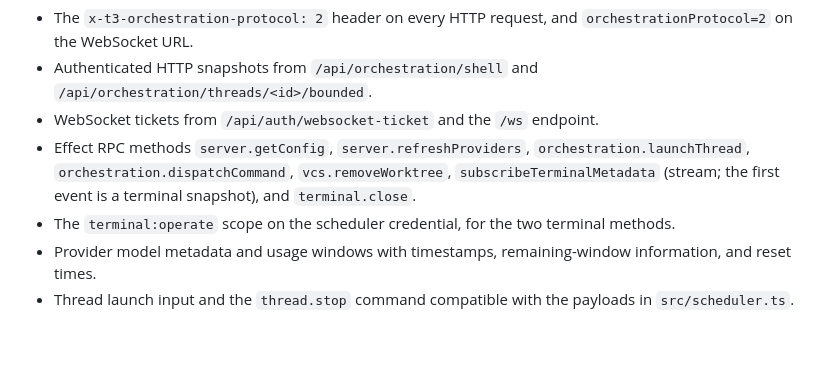
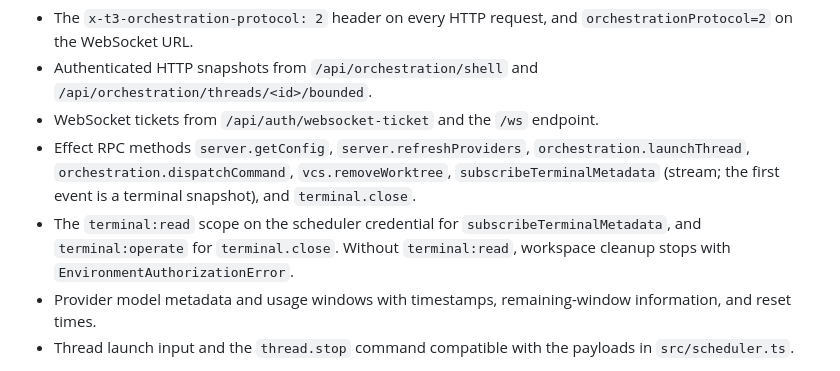
Before and after one commit to MaudeCode/t3-factory, a Markdown page: docs/development.md, the part around the change. Drawn GitHub-style; blank space fills up the shorter version.

Commit message:
Document the terminal:read scope workspace cleanup needs
Current T3 builds gate subscribeTerminalMetadata on terminal:read and
terminal.close on terminal:operate. A credential with only terminal:operate
blocks every workspace cleanup with EnvironmentAuthorizationError.

```diff
--- a/docs/development.md
+++ b/docs/development.md
@@ -64,7 +64,7 @@ The integration uses application APIs that can change between T3 builds. Matchin
 - Authenticated HTTP snapshots from `/api/orchestration/shell` and `/api/orchestration/threads/<id>/bounded`.
 - WebSocket tickets from `/api/auth/websocket-ticket` and the `/ws` endpoint.
 - Effect RPC methods `server.getConfig`, `server.refreshProviders`, `orchestration.launchThread`, `orchestration.dispatchCommand`, `vcs.removeWorktree`, `subscribeTerminalMetadata` (stream; the first event is a terminal snapshot), and `terminal.close`.
-- The `terminal:operate` scope on the scheduler credential, for the two terminal methods.
+- The `terminal:read` scope on the scheduler credential for `subscribeTerminalMetadata`, and `terminal:operate` for `terminal.close`. Without `terminal:read`, workspace cleanup stops with `EnvironmentAuthorizationError`.
 - Provider model metadata and usage windows with timestamps, remaining-window information, and reset times.
 - Thread launch input and the `thread.stop` command compatible with the payloads in `src/scheduler.ts`.
 
```
